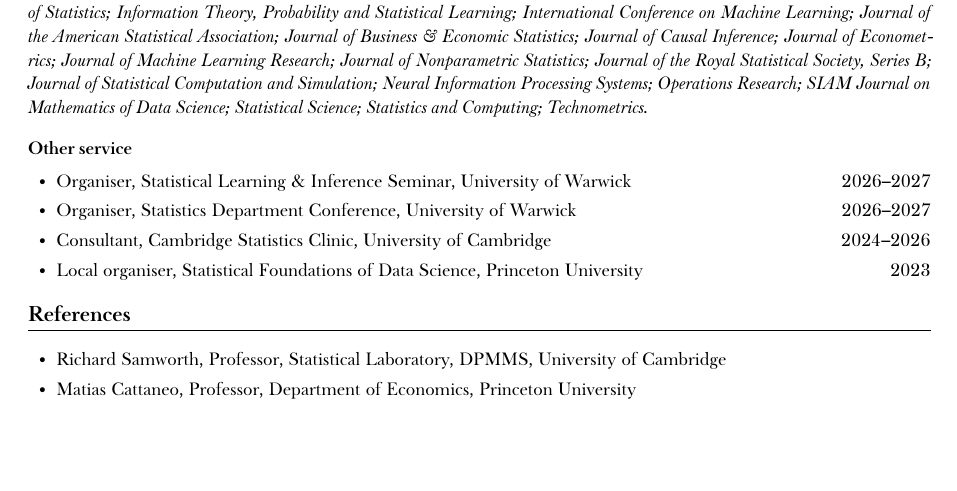
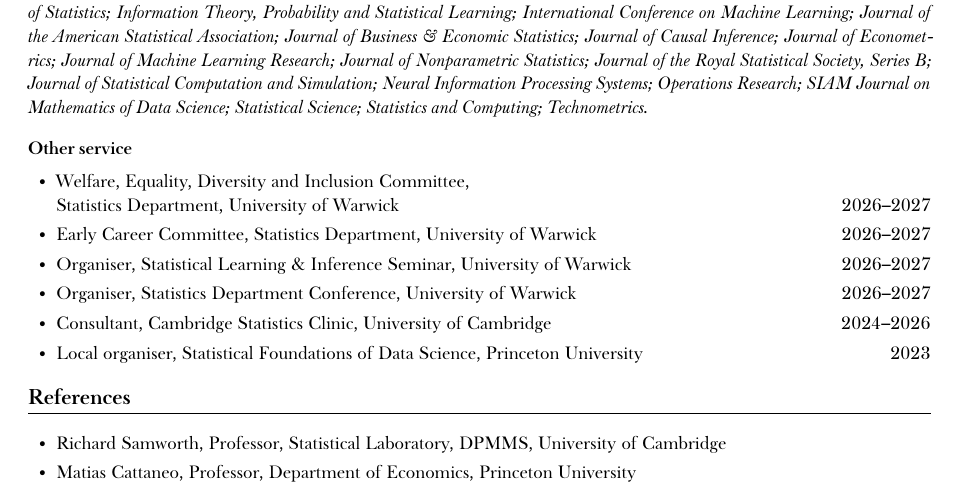
Before and after one commit to WGUNDERWOOD/wgu-cv, a LaTeX CV (WGUnderwood.tex): part of page 4 of 4, cut so that both start at the same text, the shorter picture padded with empty space. Compiled offline with XeLaTeX; a missing font is replaced by an installed copy or a similar font.

Commit message:
Committees

```diff
--- a/WGUnderwood.tex
+++ b/WGUnderwood.tex
@@ -450,6 +450,18 @@
 \begin{itemize}
 
   \item
+    Welfare, Equality, Diversity and Inclusion Committee, \\
+    Statistics Department,
+    University of Warwick
+    \hfill 2026--2027
+
+  \item
+    Early Career Committee,
+    Statistics Department,
+    University of Warwick
+    \hfill 2026--2027
+
+  \item
     Organiser, Statistical Learning \& Inference Seminar,
     University of Warwick
     \hfill 2026--2027
```
Also changed, not shown: WGUnderwood.pdf, thumbnail.png.
